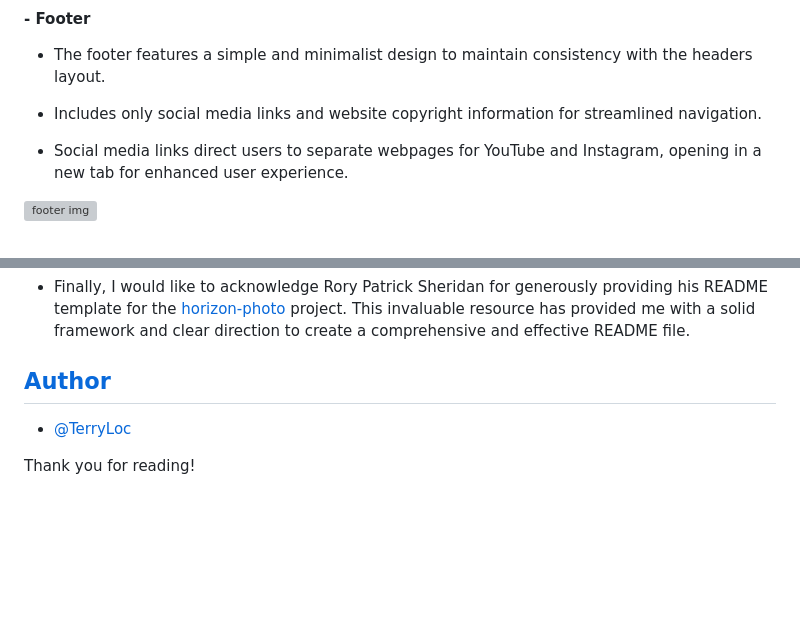
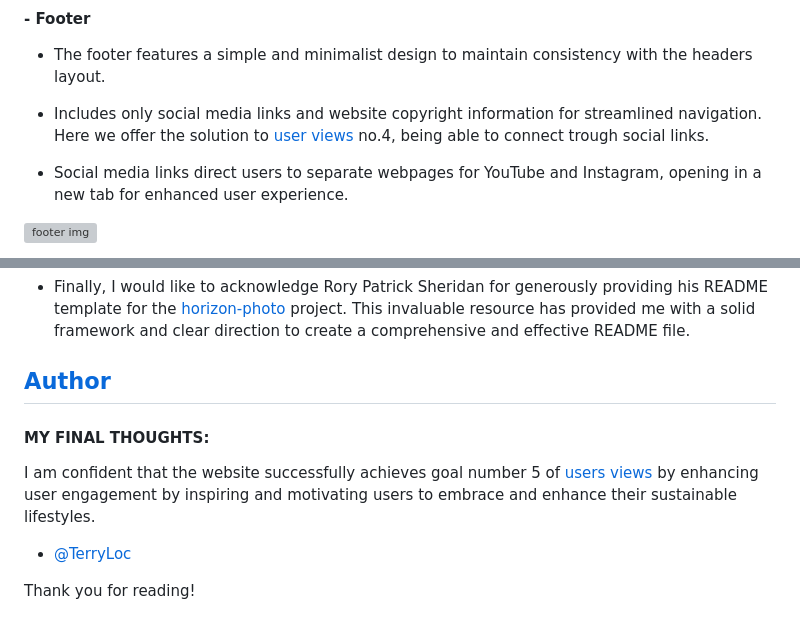
Before and after one commit to KrisCanCrypto/Fairyland-Cottage, a Markdown page: README.md, 2 parts joined by grey strips. Drawn GitHub-style; blank space fills up the shorter version; grey boxes are pictures that could not be loaded.

Commit message:
docs: Add final users views achieved

```diff
--- a/README.md
+++ b/README.md
@@ -153,7 +153,7 @@ On the home page we give a warming welcome note and a insight into simply living
 
 - The footer features a simple and minimalist design to maintain consistency with the headers layout.
 
-- Includes only social media links and website copyright information for streamlined navigation.
+- Includes only social media links and website copyright information for streamlined navigation. Here we offer the solution to [user views](#users-views) no.4, being able to connect trough social links.
 
 - Social media links direct users to separate webpages for YouTube and Instagram, opening in a new tab for enhanced user experience.
 
@@ -411,6 +411,10 @@ Please note that this method will not allow you to easily sync changes between y
 
 ## [Author](#author)
 
+#### MY FINAL THOUGHTS:
+
+I am confident that the website successfully achieves goal number 5 of [users views](#users-views) by enhancing user engagement by inspiring and motivating users to embrace and enhance their sustainable lifestyles.
+
 - [@TerryLoc](https://github.com/TerryLoc)
 
 Thank you for reading!
```
